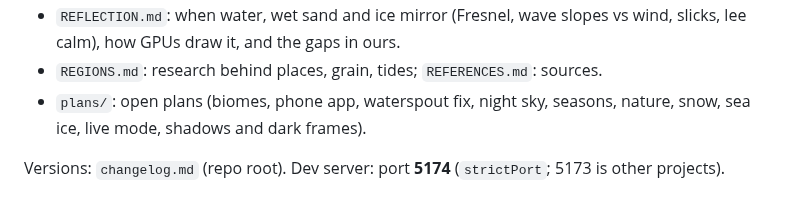
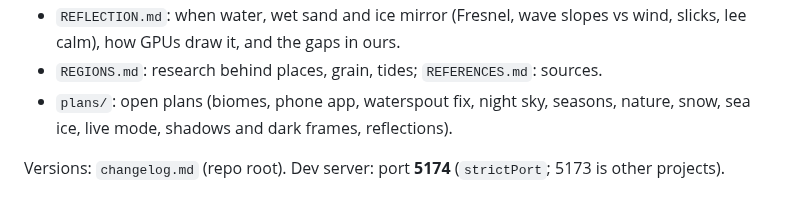
Before and after one commit to grandma67/amazing_sea_wallpaper, a Markdown page: CLAUDE.md, the part around the change. GitHub-like rendering.

```diff
--- a/CLAUDE.md
+++ b/CLAUDE.md
@@ -18,7 +18,7 @@ Docs in `knowledge/` (read what the task needs):
 - `STARS.md`: the night sky (stars, meteors, Milky Way, planets, airglow, aurora): research and numbers.
 - `REFLECTION.md`: when water, wet sand and ice mirror (Fresnel, wave slopes vs wind, slicks, lee calm), how GPUs draw it, and the gaps in ours.
 - `REGIONS.md`: research behind places, grain, tides; `REFERENCES.md`: sources.
-- `plans/`: open plans (biomes, phone app, waterspout fix, night sky, seasons, nature, snow, sea ice, live mode, shadows and dark frames).
+- `plans/`: open plans (biomes, phone app, waterspout fix, night sky, seasons, nature, snow, sea ice, live mode, shadows and dark frames, reflections).
 
 Versions: `changelog.md` (repo root). Dev server: port **5174** (`strictPort`; 5173 is other projects).
 
```
Also changed, not shown: knowledge/plans/REFLECTION.md (added, +168 -0 lines).
